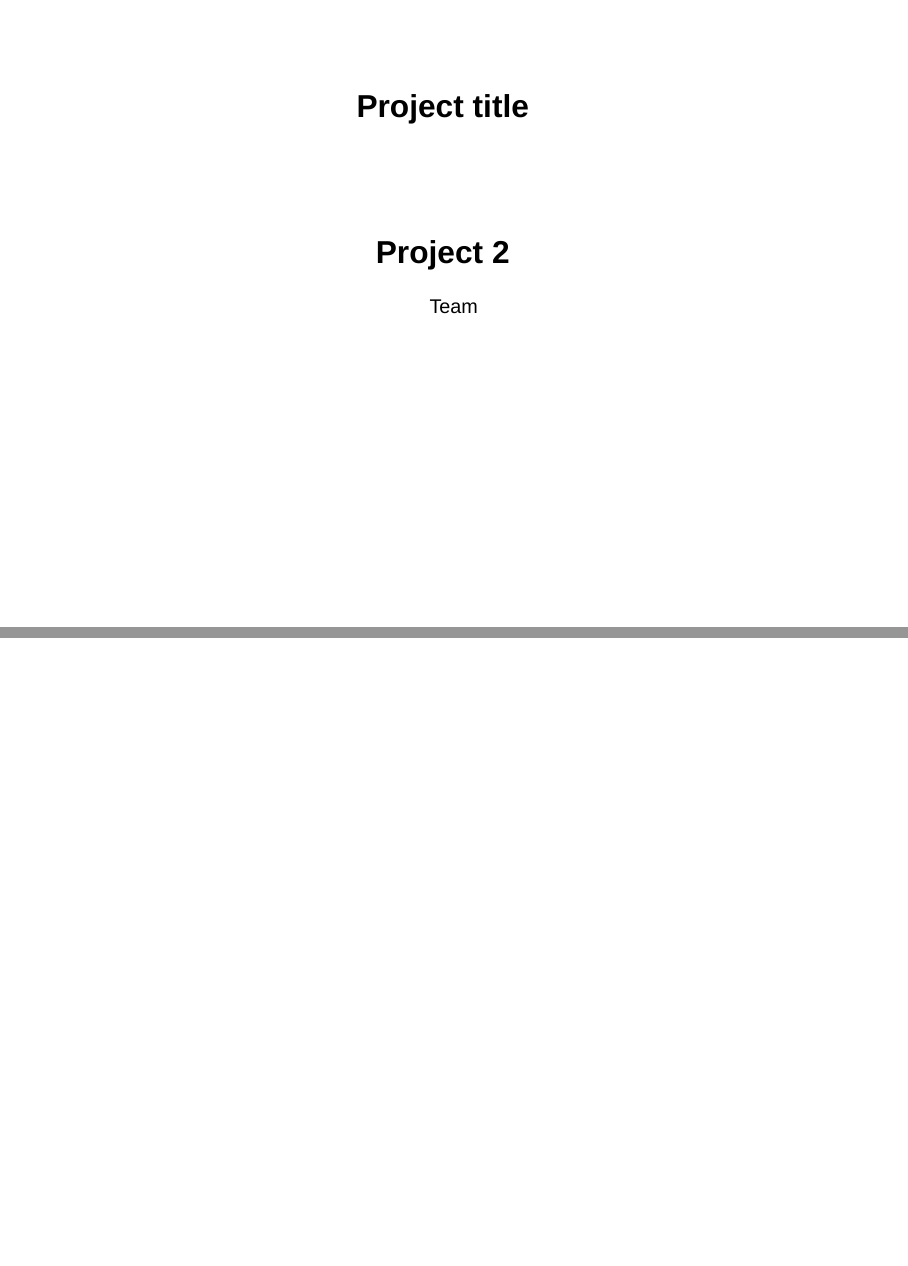
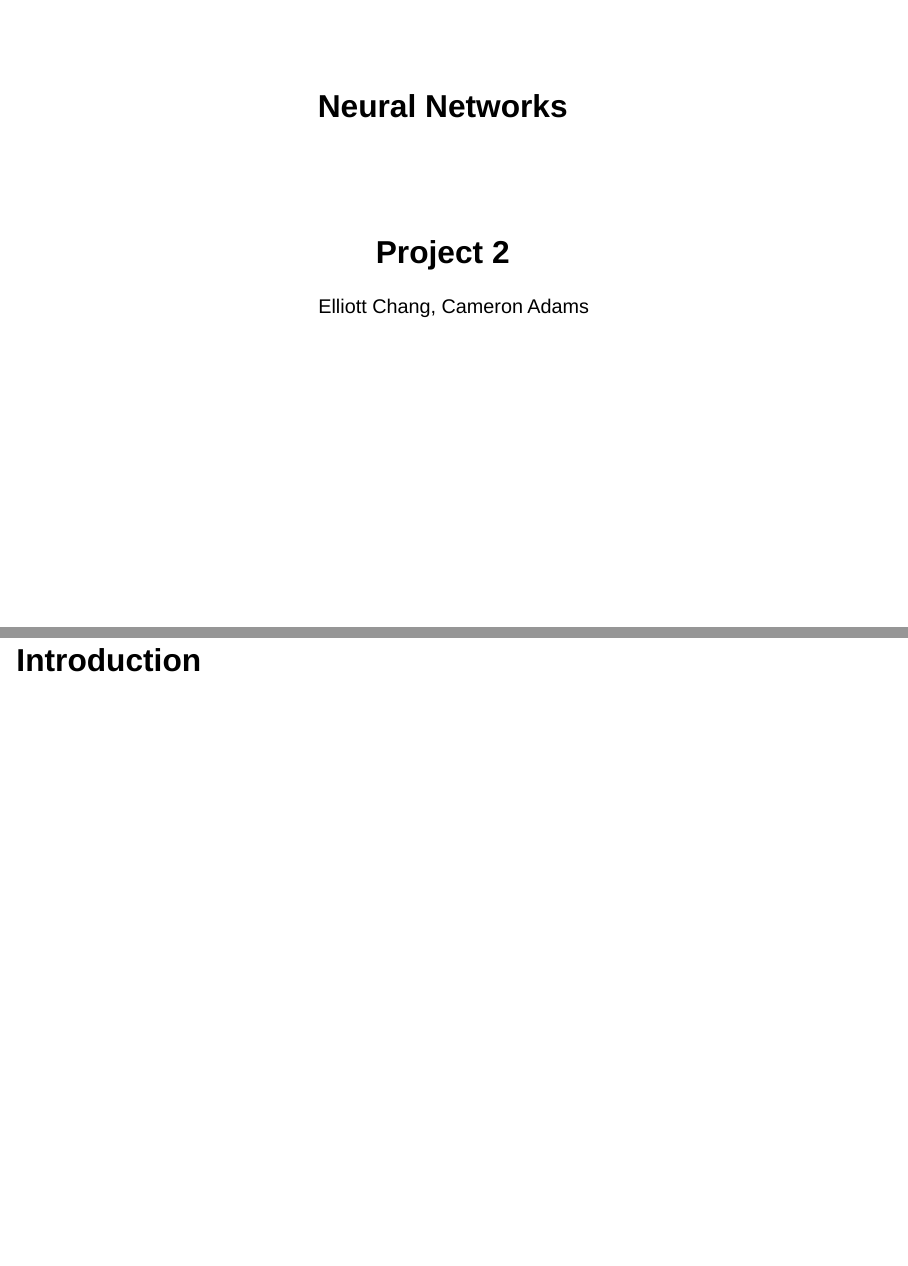
Before and after one commit to math241s24/project-02-neural_networks, a Quarto document (presentation.qmd): pages 1 and 2 of 2, joined at a grey line. Rendered offline with R 4.5, knitr and Pandoc in place of Quarto, with nearby package versions; drawn as Slidy slides in place of the format the file asks for.

Commit message:
Update presentation.qmd

````diff
--- a/presentation.qmd
+++ b/presentation.qmd
@@ -1,7 +1,7 @@
 ---
-title: "Project title"
+title: "Neural Networks"
 subtitle: "Project 2"
-author: "Team"
+author: "Elliott Chang, Cameron Adams"
 title-slide-attributes:
   data-slide-number: none
 format: revealjs
@@ -35,3 +35,5 @@ knitr::opts_chunk$set(
 #| label: load-data
 #| include: false
 ```
+
+## Introduction
````
